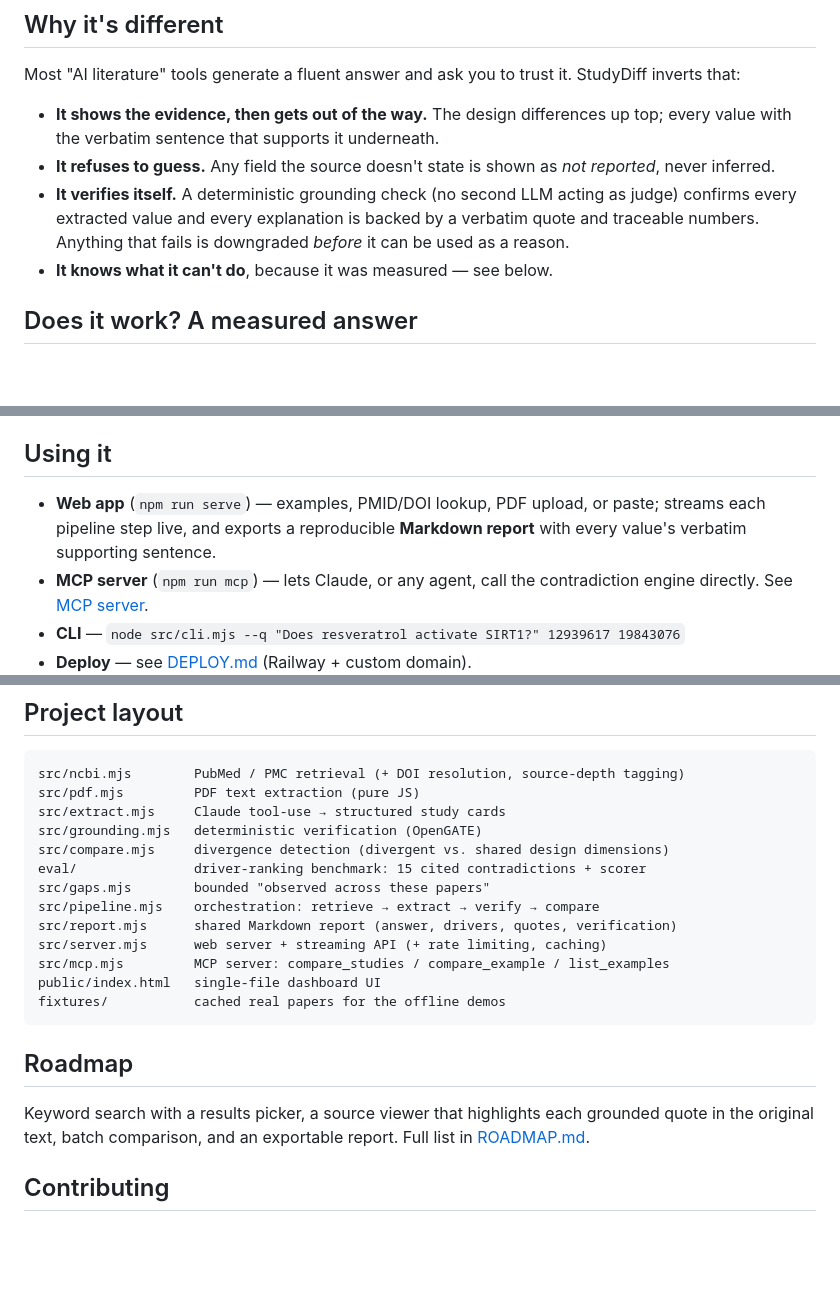
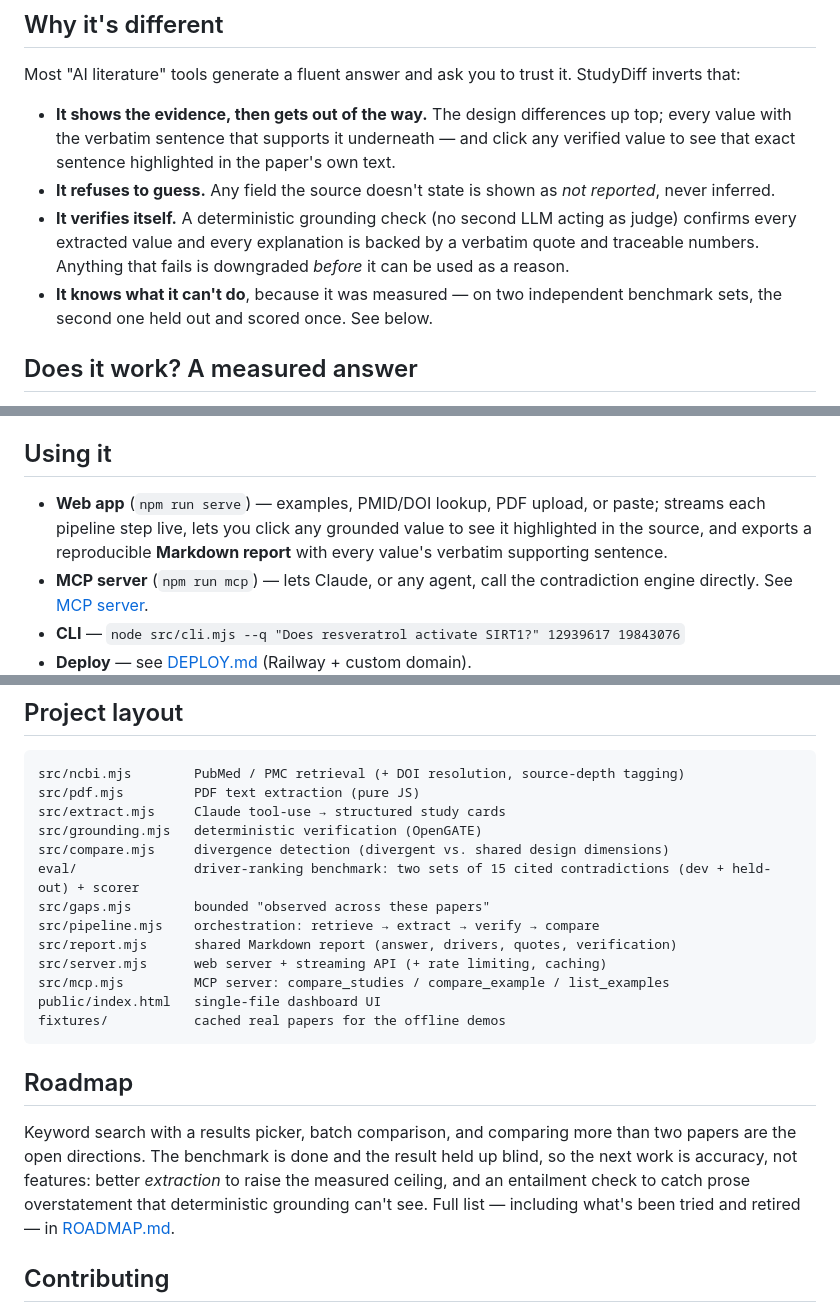
Before and after one commit to nickjlamb/studydiff, a Markdown page: README.md, 3 parts joined by grey strips. GitHub-like rendering; blank space fills up the shorter version.

Commit message:
README: surface the source viewer, refresh roadmap + two-set benchmark

```diff
--- a/README.md
+++ b/README.md
@@ -43,10 +43,10 @@ It is built for a bench scientist deciding which of two conflicting papers to tr
 
 Most "AI literature" tools generate a fluent answer and ask you to trust it. StudyDiff inverts that:
 
-- **It shows the evidence, then gets out of the way.** The design differences up top; every value with the verbatim sentence that supports it underneath.
+- **It shows the evidence, then gets out of the way.** The design differences up top; every value with the verbatim sentence that supports it underneath — and click any verified value to see that exact sentence highlighted in the paper's own text.
 - **It refuses to guess.** Any field the source doesn't state is shown as *not reported*, never inferred.
 - **It verifies itself.** A deterministic grounding check (no second LLM acting as judge) confirms every extracted value and every explanation is backed by a verbatim quote and traceable numbers. Anything that fails is downgraded *before* it can be used as a reason.
-- **It knows what it can't do**, because it was measured — see below.
+- **It knows what it can't do**, because it was measured — on two independent benchmark sets, the second one held out and scored once. See below.
 
 ## Does it work? A measured answer
 
@@ -204,7 +204,7 @@ All three ship as offline demos (`npm run demo` / `npm run demo -- resveratrol-s
 
 ## Using it
 
-- **Web app** (`npm run serve`) — examples, PMID/DOI lookup, PDF upload, or paste; streams each pipeline step live, and exports a reproducible **Markdown report** with every value's verbatim supporting sentence.
+- **Web app** (`npm run serve`) — examples, PMID/DOI lookup, PDF upload, or paste; streams each pipeline step live, lets you click any grounded value to see it highlighted in the source, and exports a reproducible **Markdown report** with every value's verbatim supporting sentence.
 - **MCP server** (`npm run mcp`) — lets Claude, or any agent, call the contradiction engine directly. See [MCP server](#mcp-server).
 - **CLI** — `node src/cli.mjs --q "Does resveratrol activate SIRT1?" 12939617 19843076`
 - **Deploy** — see [DEPLOY.md](DEPLOY.md) (Railway + custom domain).
@@ -259,7 +259,7 @@ src/pdf.mjs         PDF text extraction (pure JS)
 src/extract.mjs     Claude tool-use → structured study cards
 src/grounding.mjs   deterministic verification (OpenGATE)
 src/compare.mjs     divergence detection (divergent vs. shared design dimensions)
-eval/               driver-ranking benchmark: 15 cited contradictions + scorer
+eval/               driver-ranking benchmark: two sets of 15 cited contradictions (dev + held-out) + scorer
 src/gaps.mjs        bounded "observed across these papers"
 src/pipeline.mjs    orchestration: retrieve → extract → verify → compare
 src/report.mjs      shared Markdown report (answer, drivers, quotes, verification)
@@ -271,7 +271,7 @@ fixtures/           cached real papers for the offline demos
 
 ## Roadmap
 
-Keyword search with a results picker, a source viewer that highlights each grounded quote in the original text, batch comparison, and an exportable report. Full list in [ROADMAP.md](ROADMAP.md).
+Keyword search with a results picker, batch comparison, and comparing more than two papers are the open directions. The benchmark is done and the result held up blind, so the next work is accuracy, not features: better *extraction* to raise the measured ceiling, and an entailment check to catch prose overstatement that deterministic grounding can't see. Full list — including what's been tried and retired — in [ROADMAP.md](ROADMAP.md).
 
 ## Contributing
 
```
